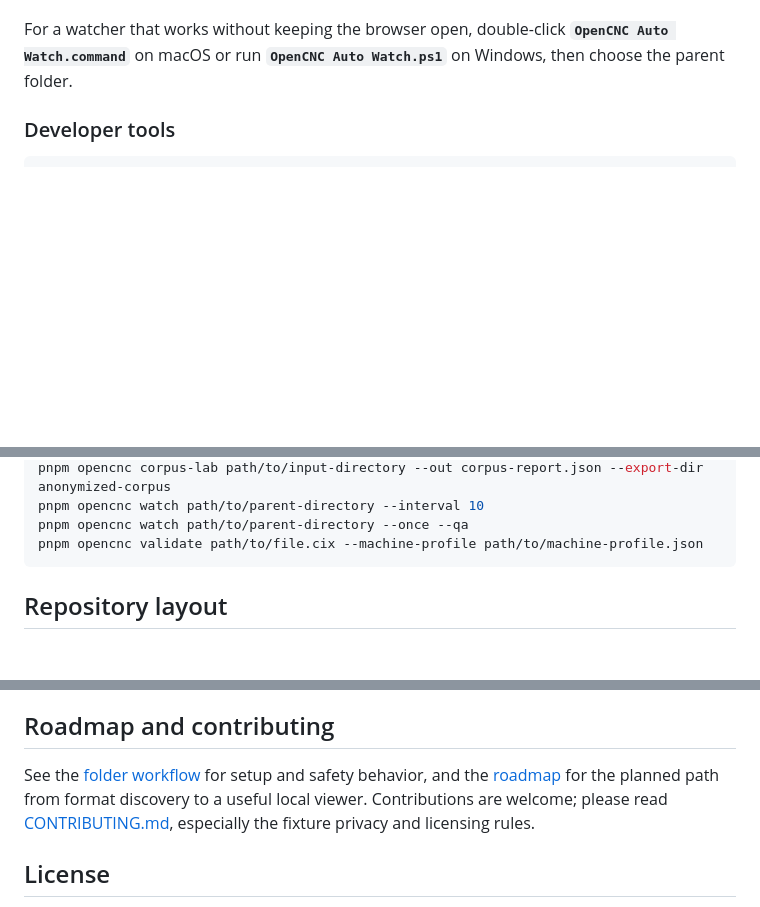
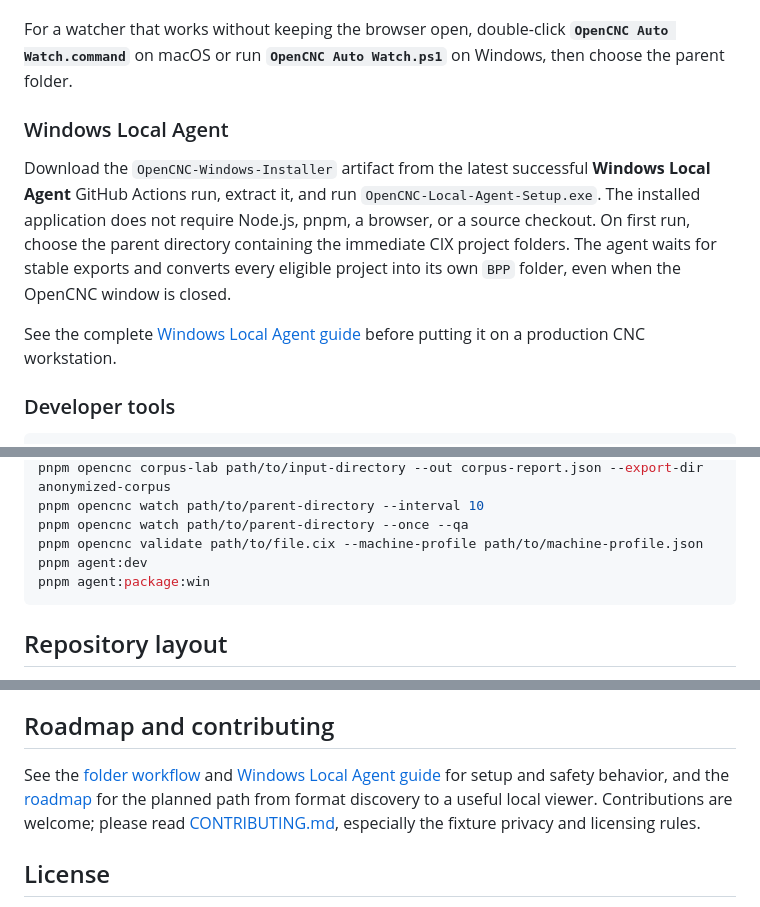
Before and after one commit to heizeroliver/OpenCNC, a Markdown page: README.md, 3 parts joined by grey strips. Drawn GitHub-style; blank space fills up the shorter version.

Commit message:
docs(agent): add Windows installation and recovery guide

````diff
--- a/README.md
+++ b/README.md
@@ -59,6 +61,12 @@ For the production-folder workflow, open **Folder automation**, grant read/write
 
 For a watcher that works without keeping the browser open, double-click **`OpenCNC Auto Watch.command`** on macOS or run **`OpenCNC Auto Watch.ps1`** on Windows, then choose the parent folder.
 
+### Windows Local Agent
+
+Download the `OpenCNC-Windows-Installer` artifact from the latest successful **Windows Local Agent** GitHub Actions run, extract it, and run `OpenCNC-Local-Agent-Setup.exe`. The installed application does not require Node.js, pnpm, a browser, or a source checkout. On first run, choose the parent directory containing the immediate CIX project folders. The agent waits for stable exports and converts every eligible project into its own `BPP` folder, even when the OpenCNC window is closed.
+
+See the complete [Windows Local Agent guide](docs/windows-local-agent.md) before putting it on a production CNC workstation.
+
 ### Developer tools
 
 ```sh
@@ -75,6 +83,8 @@ pnpm opencnc corpus-lab path/to/input-directory --out corpus-report.json --expor
 pnpm opencnc watch path/to/parent-directory --interval 10
 pnpm opencnc watch path/to/parent-directory --once --qa
 pnpm opencnc validate path/to/file.cix --machine-profile path/to/machine-profile.json
+pnpm agent:dev
+pnpm agent:package:win
 ```
 
 ## Repository layout
@@ -104,7 +115,7 @@ pnpm opencnc validate path/to/file.cix --machine-profile path/to/machine-profile
 
 ## Roadmap and contributing
 
-See the [folder workflow](docs/folder-workflow.md) for setup and safety behavior, and the [roadmap](docs/roadmap.md) for the planned path from format discovery to a useful local viewer. Contributions are welcome; please read [CONTRIBUTING.md](CONTRIBUTING.md), especially the fixture privacy and licensing rules.
+See the [folder workflow](docs/folder-workflow.md) and [Windows Local Agent guide](docs/windows-local-agent.md) for setup and safety behavior, and the [roadmap](docs/roadmap.md) for the planned path from format discovery to a useful local viewer. Contributions are welcome; please read [CONTRIBUTING.md](CONTRIBUTING.md), especially the fixture privacy and licensing rules.
 
 ## License
 
````
Also changed, not shown: other parts of README.md (+3 -0 lines), docs/windows-local-agent-architecture.md (+6 -0 lines), docs/windows-local-agent.md (added, +161 -0 lines).
